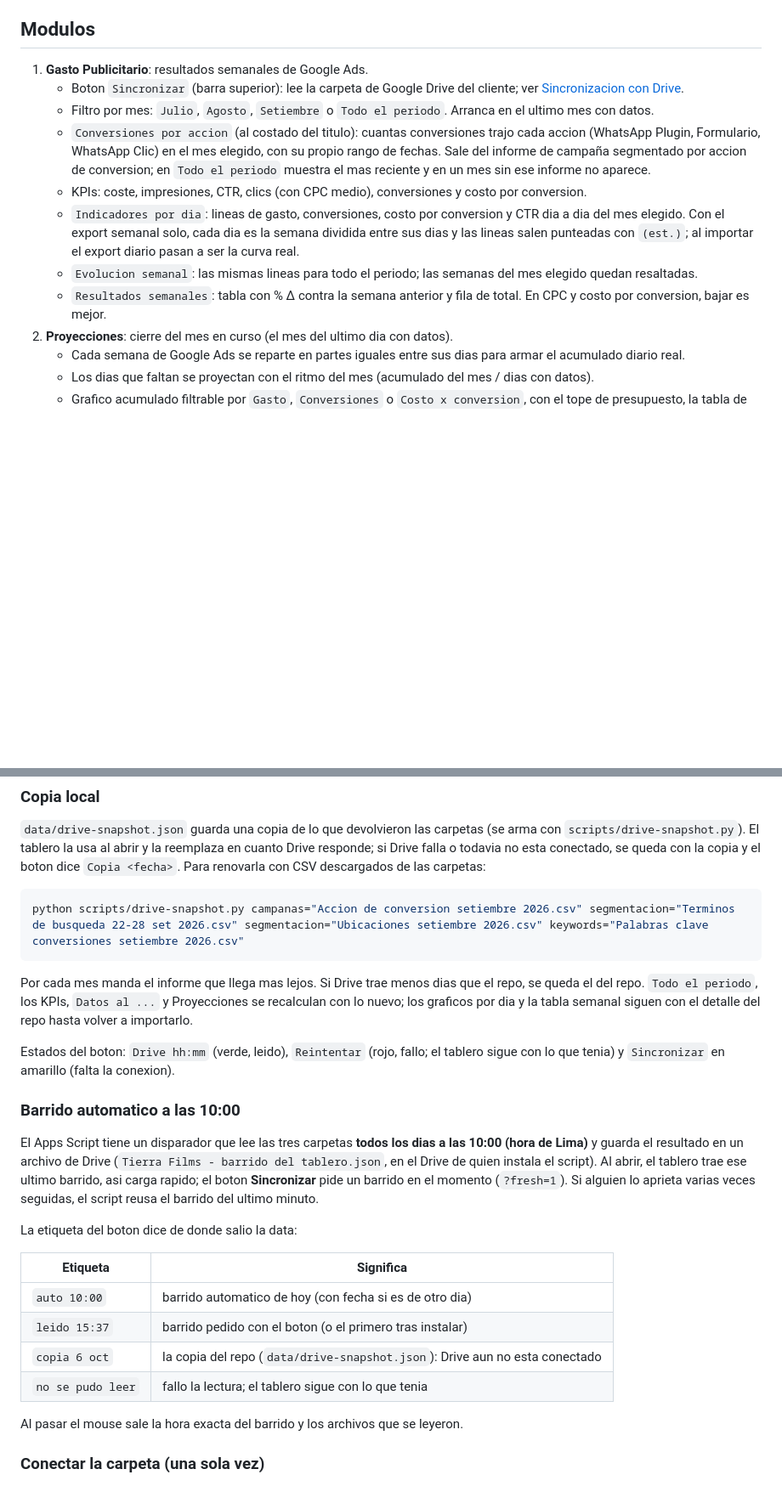
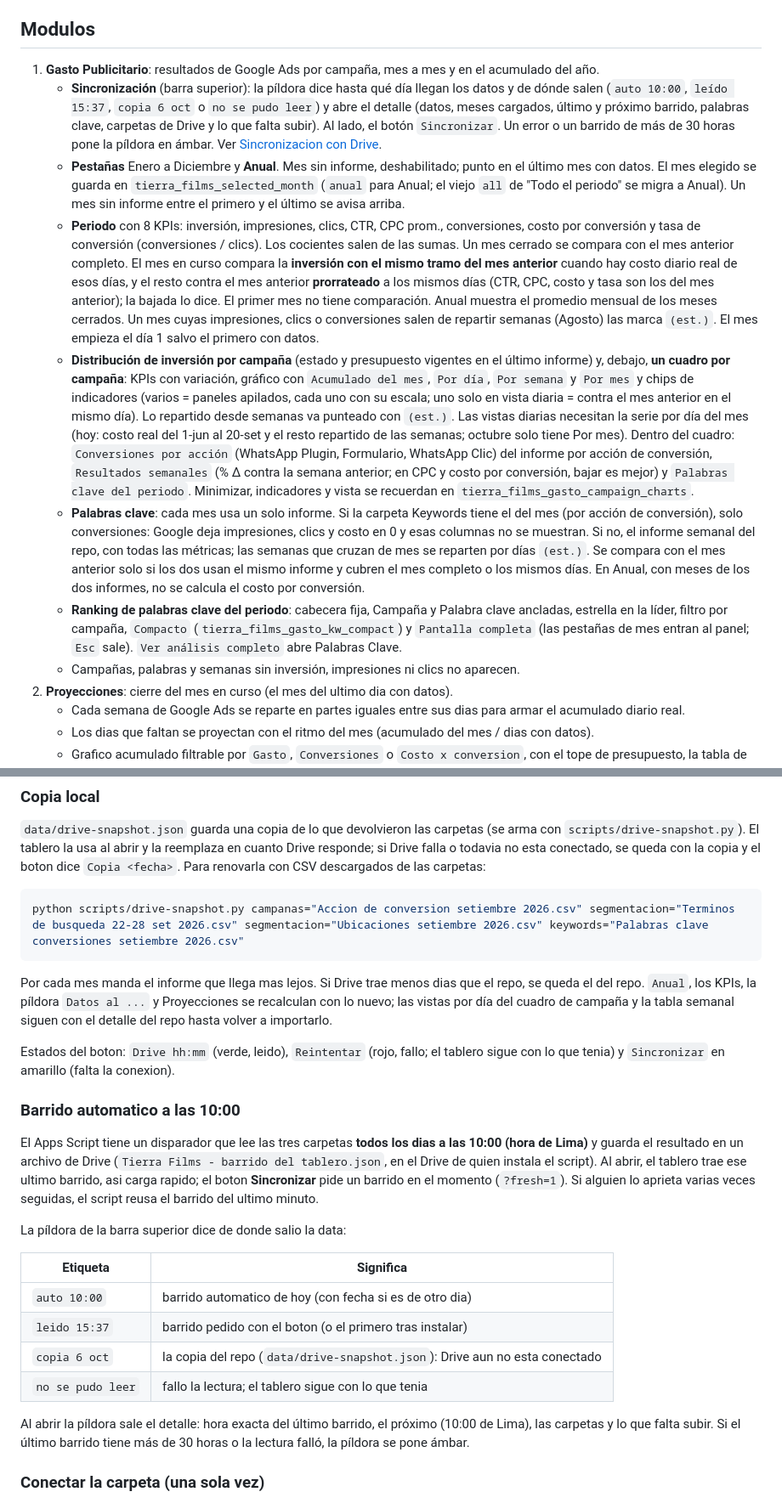
Before and after one commit to jorgeluis666/objetivos-Tierra-Films, a Markdown page: README.md, 2 parts joined by grey strips. Shown at 85% size. Rendered like a GitHub page; blank space fills up the shorter version.

Commit message:
Documenta el nuevo Gasto Publicitario en el README
Reemplaza la descripcion vieja del modulo (filtro de meses con "Todo el
periodo" y los graficos Indicadores por dia y Evolucion semanal) por la de
las pestanas con Anual, el periodo con 8 KPIs y su comparacion, el cuadro
por campana, las palabras clave por mes, el ranking y la pildora de
sincronizacion.

Co-Authored-By: Claude Opus 5.5 <noreply@anthropic.com>

````diff
--- a/README.md
+++ b/README.md
@@ -12,26 +12,55 @@ paneles de Amador y Aquarius.
 
 ## Modulos
 
-1. **Gasto Publicitario**: resultados semanales de Google Ads.
-   - Boton `Sincronizar` (barra superior): lee la carpeta de Google Drive del
-     cliente; ver [Sincronizacion con Drive](#sincronizacion-con-drive).
-   - Filtro por mes: `Julio`, `Agosto`, `Setiembre` o `Todo el periodo`. Arranca
-     en el ultimo mes con datos.
-   - `Conversiones por accion` (al costado del titulo): cuantas conversiones
-     trajo cada accion (WhatsApp Plugin, Formulario, WhatsApp Clic) en el mes
-     elegido, con su propio rango de fechas. Sale del informe de campaña
-     segmentado por accion de conversion; en `Todo el periodo` muestra el mas
-     reciente y en un mes sin ese informe no aparece.
-   - KPIs: coste, impresiones, CTR, clics (con CPC medio), conversiones y costo
-     por conversion.
-   - `Indicadores por dia`: lineas de gasto, conversiones, costo por conversion
-     y CTR dia a dia del mes elegido. Con el export semanal solo, cada dia es la
-     semana dividida entre sus dias y las lineas salen punteadas con `(est.)`;
-     al importar el export diario pasan a ser la curva real.
-   - `Evolucion semanal`: las mismas lineas para todo el periodo; las semanas del
-     mes elegido quedan resaltadas.
-   - `Resultados semanales`: tabla con % Δ contra la semana anterior y fila de
-     total. En CPC y costo por conversion, bajar es mejor.
+1. **Gasto Publicitario**: resultados de Google Ads por campaña, mes a mes y en el
+   acumulado del año.
+   - **Sincronización** (barra superior): la píldora dice hasta qué día llegan los
+     datos y de dónde salen (`auto 10:00`, `leído 15:37`, `copia 6 oct` o
+     `no se pudo leer`) y abre el detalle (datos, meses cargados, último y
+     próximo barrido, palabras clave, carpetas de Drive y lo que falta subir).
+     Al lado, el botón `Sincronizar`. Un error o un barrido de más de 30 horas
+     pone la píldora en ámbar. Ver [Sincronizacion con Drive](#sincronizacion-con-drive).
+   - **Pestañas** Enero a Diciembre y **Anual**. Mes sin informe, deshabilitado;
+     punto en el último mes con datos. El mes elegido se guarda en
+     `tierra_films_selected_month` (`anual` para Anual; el viejo `all` de "Todo el
+     periodo" se migra a Anual). Un mes sin informe entre el primero y el último
+     se avisa arriba.
+   - **Periodo** con 8 KPIs: inversión, impresiones, clics, CTR, CPC prom.,
+     conversiones, costo por conversión y tasa de conversión (conversiones /
+     clics). Los cocientes salen de las sumas. Un mes cerrado se compara con el
+     mes anterior completo. El mes en curso compara la **inversión con el mismo
+     tramo del mes anterior** cuando hay costo diario real de esos días, y el
+     resto contra el mes anterior **prorrateado** a los mismos días (CTR, CPC,
+     costo y tasa son los del mes anterior); la bajada lo dice. El primer mes no
+     tiene comparación. Anual muestra el promedio mensual de los meses cerrados.
+     Un mes cuyas impresiones, clics o conversiones salen de repartir semanas
+     (Agosto) las marca `(est.)`. El mes empieza el día 1 salvo el primero con
+     datos.
+   - **Distribución de inversión por campaña** (estado y presupuesto vigentes en
+     el último informe) y, debajo, **un cuadro por campaña**: KPIs con variación,
+     gráfico con `Acumulado del mes`, `Por día`, `Por semana` y `Por mes` y chips
+     de indicadores (varios = paneles apilados, cada uno con su escala; uno solo
+     en vista diaria = contra el mes anterior en el mismo día). Lo repartido desde
+     semanas va punteado con `(est.)`. Las vistas diarias necesitan la serie por
+     día del mes (hoy: costo real del 1-jun al 20-set y el resto repartido de las
+     semanas; octubre solo tiene Por mes). Dentro del cuadro: `Conversiones por
+     acción` (WhatsApp Plugin, Formulario, WhatsApp Clic) del informe por acción
+     de conversión, `Resultados semanales` (% Δ contra la semana anterior; en CPC
+     y costo por conversión, bajar es mejor) y `Palabras clave del periodo`.
+     Minimizar, indicadores y vista se recuerdan en
+     `tierra_films_gasto_campaign_charts`.
+   - **Palabras clave**: cada mes usa un solo informe. Si la carpeta Keywords tiene
+     el del mes (por acción de conversión), solo conversiones: Google deja
+     impresiones, clics y costo en 0 y esas columnas no se muestran. Si no, el
+     informe semanal del repo, con todas las métricas; las semanas que cruzan de
+     mes se reparten por días `(est.)`. Se compara con el mes anterior solo si los
+     dos usan el mismo informe y cubren el mes completo o los mismos días. En
+     Anual, con meses de los dos informes, no se calcula el costo por conversión.
+   - **Ranking de palabras clave del periodo**: cabecera fija, Campaña y Palabra
+     clave ancladas, estrella en la líder, filtro por campaña, `Compacto`
+     (`tierra_films_gasto_kw_compact`) y `Pantalla completa` (las pestañas de mes
+     entran al panel; `Esc` sale). `Ver análisis completo` abre Palabras Clave.
+   - Campañas, palabras y semanas sin inversión, impresiones ni clics no aparecen.
 2. **Proyecciones**: cierre del mes en curso (el mes del ultimo dia con datos).
    - Cada semana de Google Ads se reparte en partes iguales entre sus dias para
      armar el acumulado diario real.
@@ -205,9 +234,9 @@ python scripts/drive-snapshot.py campanas="Accion de conversion setiembre 2026.c
 ```
 
 Por cada mes manda el informe que llega mas lejos. Si Drive trae menos dias que
-el repo, se queda el del repo. `Todo el periodo`, los KPIs, `Datos al ...` y
-Proyecciones se recalculan con lo nuevo; los graficos por dia y la tabla
-semanal siguen con el detalle del repo hasta volver a importarlo.
+el repo, se queda el del repo. `Anual`, los KPIs, la píldora `Datos al ...` y
+Proyecciones se recalculan con lo nuevo; las vistas por día del cuadro de campaña
+y la tabla semanal siguen con el detalle del repo hasta volver a importarlo.
 
 Estados del boton: `Drive hh:mm` (verde, leido), `Reintentar` (rojo, fallo;
 el tablero sigue con lo que tenia) y `Sincronizar` en amarillo (falta la
@@ -222,7 +251,7 @@ script). Al abrir, el tablero trae ese ultimo barrido, asi carga rapido; el
 boton **Sincronizar** pide un barrido en el momento (`?fresh=1`). Si alguien lo
 aprieta varias veces seguidas, el script reusa el barrido del ultimo minuto.
 
-La etiqueta del boton dice de donde salio la data:
+La píldora de la barra superior dice de donde salio la data:
 
 | Etiqueta | Significa |
 | --- | --- |
@@ -231,7 +260,9 @@ La etiqueta del boton dice de donde salio la data:
 | `copia 6 oct` | la copia del repo (`data/drive-snapshot.json`): Drive aun no esta conectado |
 | `no se pudo leer` | fallo la lectura; el tablero sigue con lo que tenia |
 
-Al pasar el mouse sale la hora exacta del barrido y los archivos que se leyeron.
+Al abrir la píldora sale el detalle: hora exacta del último barrido, el próximo
+(10:00 de Lima), las carpetas y lo que falta subir. Si el último barrido tiene
+más de 30 horas o la lectura falló, la píldora se pone ámbar.
 
 ### Conectar la carpeta (una sola vez)
 
````
Also changed, not shown: other parts of README.md (+2 -2 lines).
